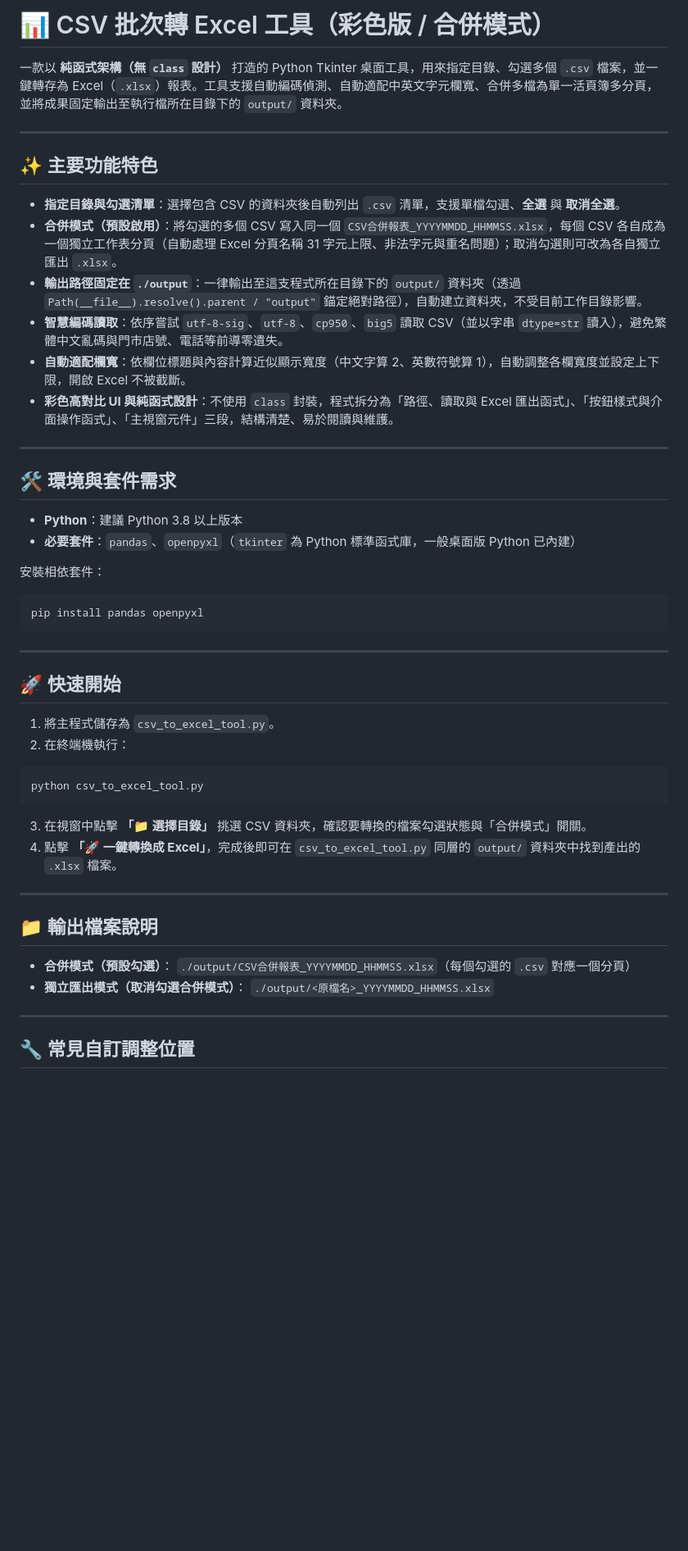
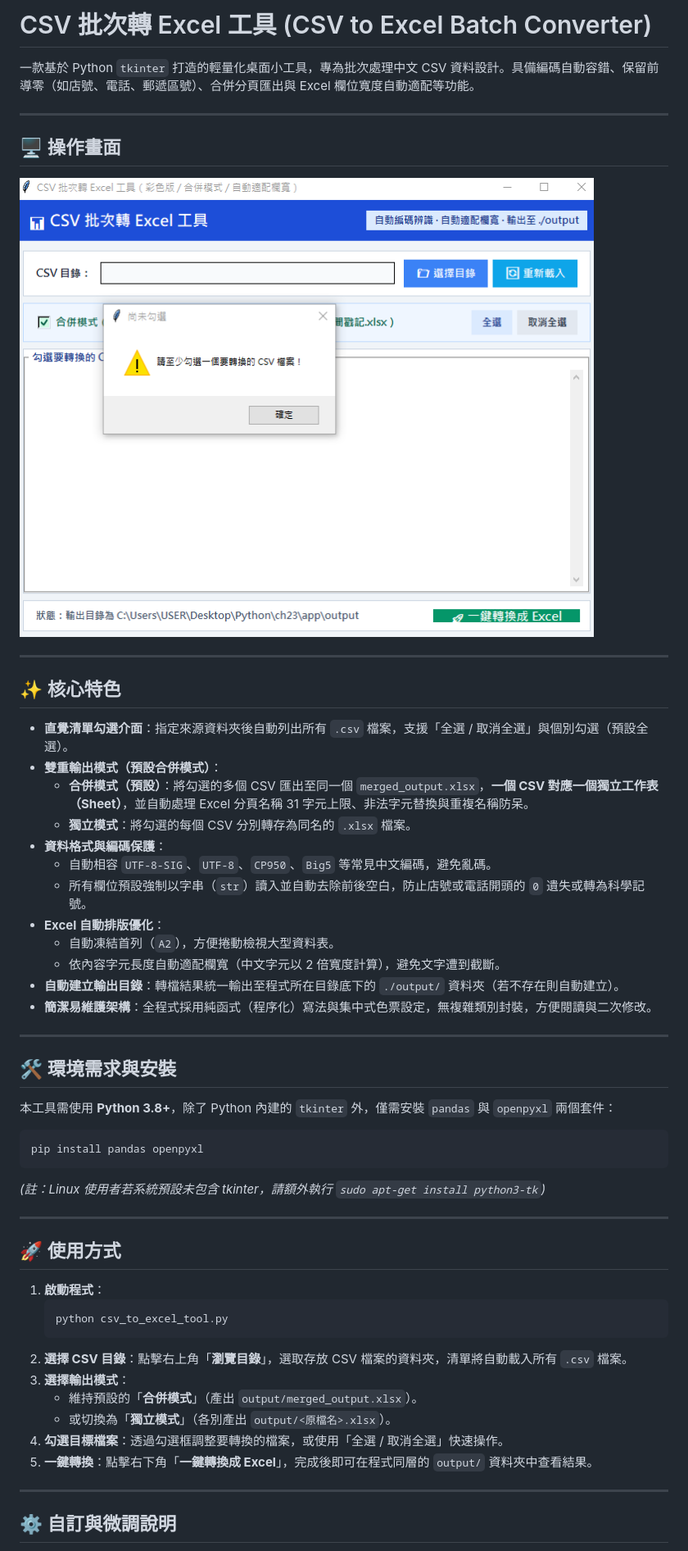
Before and after one commit to rtw165-sys/csv_to_excel, a Markdown page: README.md, the part around one of its changes. Shown at 82% size. Rendered like a GitHub page; pictures changed too: screenshot/pic_01.png (added); blank space fills up the shorter version.

````diff
--- a/README.md
+++ b/README.md
@@ -1,55 +1,58 @@
-# 📊 CSV 批次轉 Excel 工具（彩色版 / 合併模式）
+# CSV 批次轉 Excel 工具 (CSV to Excel Batch Converter)
 
-一款以 **純函式架構（無 `class` 設計）** 打造的 Python Tkinter 桌面工具，用來指定目錄、勾選多個 `.csv` 檔案，並一鍵轉存為 Excel（`.xlsx`）報表。工具支援自動編碼偵測、自動適配中英文字元欄寬、合併多檔為單一活頁簿多分頁，並將成果固定輸出至執行檔所在目錄下的 `output/` 資料夾。
+一款基於 Python `tkinter` 打造的輕量化桌面小工具，專為批次處理中文 CSV 資料設計。具備編碼自動容錯、保留前導零（如店號、電話、郵遞區號）、合併分頁匯出與 Excel 欄位寬度自動適配等功能。
 
 ---
 
-## ✨ 主要功能特色
+## 🖥️ 操作畫面
 
-* **指定目錄與勾選清單**：選擇包含 CSV 的資料夾後自動列出 `.csv` 清單，支援單檔勾選、**全選** 與 **取消全選**。
-* **合併模式（預設啟用）**：將勾選的多個 CSV 寫入同一個 `CSV合併報表_YYYYMMDD_HHMMSS.xlsx`，每個 CSV 各自成為一個獨立工作表分頁（自動處理 Excel 分頁名稱 31 字元上限、非法字元與重名問題）；取消勾選則可改為各自獨立匯出 `.xlsx`。
-* **輸出路徑固定在 `./output`**：一律輸出至這支程式所在目錄下的 `output/` 資料夾（透過 `Path(__file__).resolve().parent / "output"` 錨定絕對路徑），自動建立資料夾，不受目前工作目錄影響。
-* **智慧編碼讀取**：依序嘗試 `utf-8-sig`、`utf-8`、`cp950`、`big5` 讀取 CSV（並以字串 `dtype=str` 讀入），避免繁體中文亂碼與門市店號、電話等前導零遺失。
-* **自動適配欄寬**：依欄位標題與內容計算近似顯示寬度（中文字算 2、英數符號算 1），自動調整各欄寬度並設定上下限，開啟 Excel 不被截斷。
-* **彩色高對比 UI 與純函式設計**：不使用 `class` 封裝，程式拆分為「路徑、讀取與 Excel 匯出函式」、「按鈕樣式與介面操作函式」、「主視窗元件」三段，結構清楚、易於閱讀與維護。
+![CSV 批次轉 Excel 工具操作介面](screenshot/pic_01.png)
 
 ---
 
-## 🛠️ 環境與套件需求
+## ✨ 核心特色
 
-* **Python**：建議 Python 3.8 以上版本
-* **必要套件**：`pandas`、`openpyxl`（`tkinter` 為 Python 標準函式庫，一般桌面版 Python 已內建）
+* **直覺清單勾選介面**：指定來源資料夾後自動列出所有 `.csv` 檔案，支援「全選 / 取消全選」與個別勾選（預設全選）。
+* **雙重輸出模式（預設合併模式）**：
+  * **合併模式（預設）**：將勾選的多個 CSV 匯出至同一個 `merged_output.xlsx`，**一個 CSV 對應一個獨立工作表（Sheet）**，並自動處理 Excel 分頁名稱 31 字元上限、非法字元替換與重複名稱防呆。
+  * **獨立模式**：將勾選的每個 CSV 分別轉存為同名的 `.xlsx` 檔案。
+* **資料格式與編碼保護**：
+  * 自動相容 `UTF-8-SIG`、`UTF-8`、`CP950`、`Big5` 等常見中文編碼，避免亂碼。
+  * 所有欄位預設強制以字串（`str`）讀入並自動去除前後空白，防止店號或電話開頭的 `0` 遺失或轉為科學記號。
+* **Excel 自動排版優化**：
+  * 自動凍結首列（`A2`），方便捲動檢視大型資料表。
+  * 依內容字元長度自動適配欄寬（中文字元以 2 倍寬度計算），避免文字遭到截斷。
+* **自動建立輸出目錄**：轉檔結果統一輸出至程式所在目錄底下的 `./output/` 資料夾（若不存在則自動建立）。
+* **簡潔易維護架構**：全程式採用純函式（程序化）寫法與集中式色票設定，無複雜類別封裝，方便閱讀與二次修改。
 
-安裝相依套件：
+---
+
+## 🛠️ 環境需求與安裝
+
+本工具需使用 **Python 3.8+**，除了 Python 內建的 `tkinter` 外，僅需安裝 `pandas` 與 `openpyxl` 兩個套件：
 
 ```bash
 pip install pandas openpyxl
 ```
 
----
-
-## 🚀 快速開始
-
-1. 將主程式儲存為 `csv_to_excel_tool.py`。
-2. 在終端機執行：
-
-```bash
-python csv_to_excel_tool.py
-```
-
-3. 在視窗中點擊 **「📁 選擇目錄」** 挑選 CSV 資料夾，確認要轉換的檔案勾選狀態與「合併模式」開關。
-4. 點擊 **「🚀 一鍵轉換成 Excel」**，完成後即可在 `csv_to_excel_tool.py` 同層的 `output/` 資料夾中找到產出的 `.xlsx` 檔案。
+*(註：Linux 使用者若系統預設未包含 tkinter，請額外執行 `sudo apt-get install python3-tk`)*
 
 ---
 
-## 📁 輸出檔案說明
+## 🚀 使用方式
 
-* **合併模式（預設勾選）**：
-  `./output/CSV合併報表_YYYYMMDD_HHMMSS.xlsx`（每個勾選的 `.csv` 對應一個分頁）
-* **獨立匯出模式（取消勾選合併模式）**：
-  `./output/<原檔名>_YYYYMMDD_HHMMSS.xlsx`
+1. **啟動程式**：
+   ```bash
+   python csv_to_excel_tool.py
+   ```
+2. **選擇 CSV 目錄**：點擊右上角「**瀏覽目錄**」，選取存放 CSV 檔案的資料夾，清單將自動載入所有 `.csv` 檔案。
+3. **選擇輸出模式**：
+   * 維持預設的「**合併模式**」（產出 `output/merged_output.xlsx`）。
+   * 或切換為「**獨立模式**」（各別產出 `output/<原檔名>.xlsx`）。
+4. **勾選目標檔案**：透過勾選框調整要轉換的檔案，或使用「全選 / 取消全選」快速操作。
+5. **一鍵轉換**：點擊右下角「**一鍵轉換成 Excel**」，完成後即可在程式同層的 `output/` 資料夾中查看結果。
 
 ---
 
-## 🔧 常見自訂調整位置
+## ⚙️ 自訂與微調說明
 
````
Also changed, not shown: other parts of README.md (+15 -2 lines), 2 other files.
